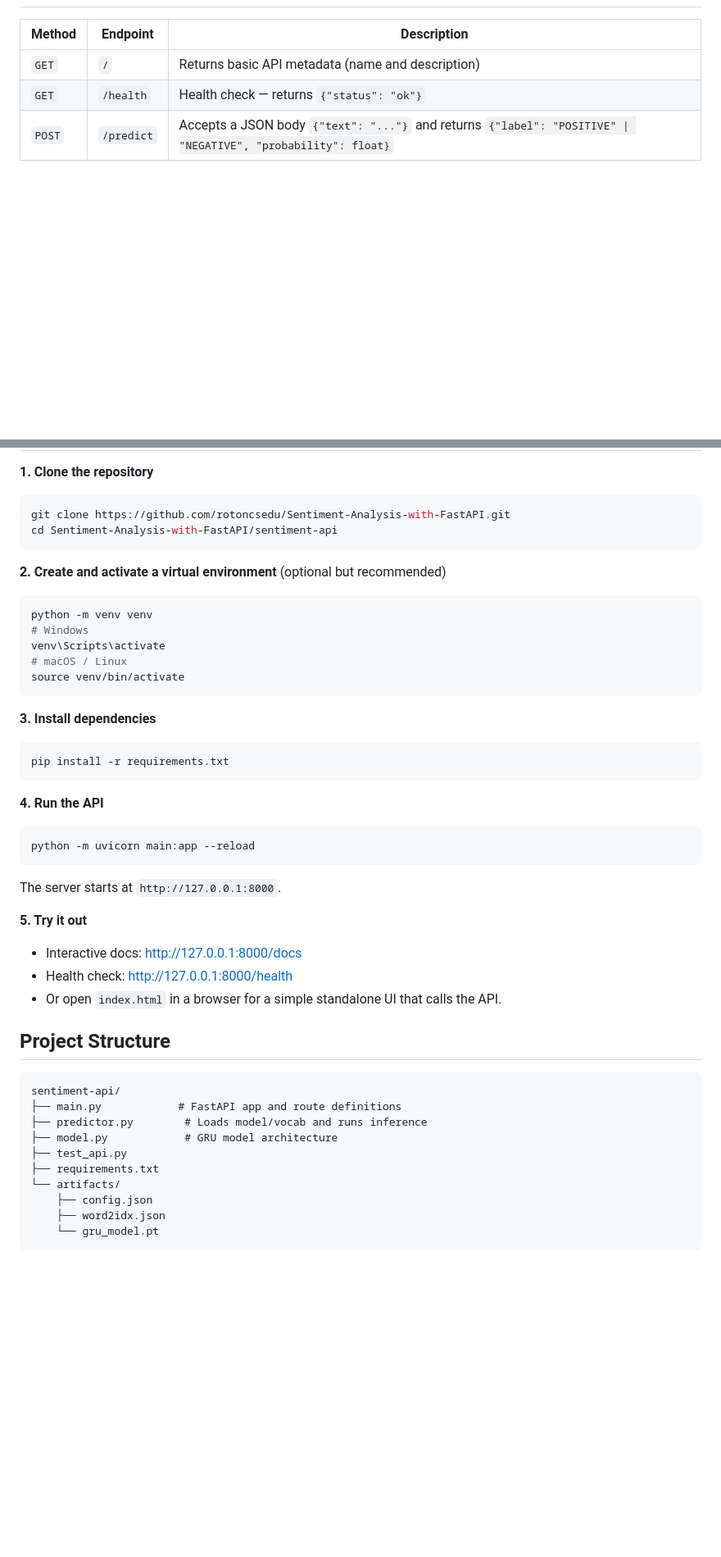
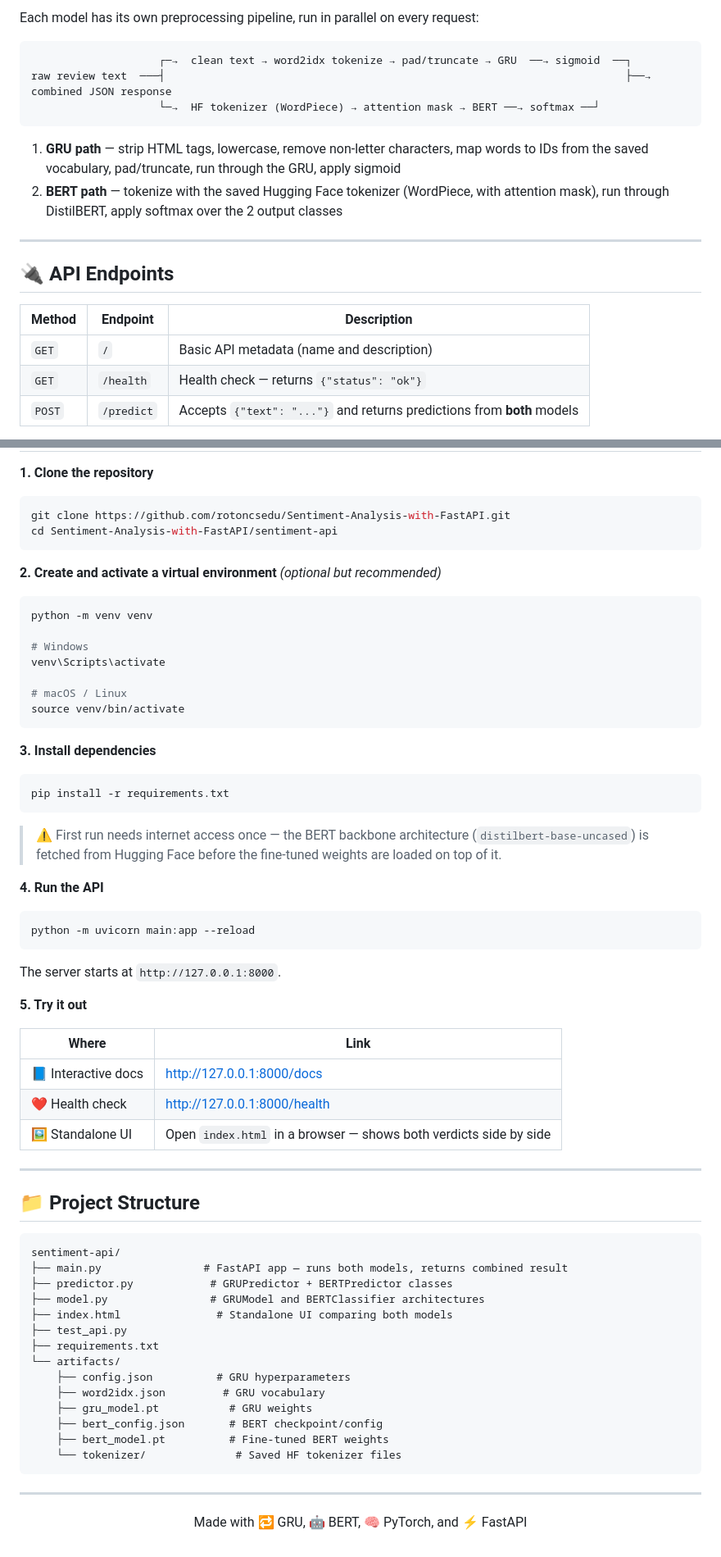
Before and after one commit to rotoncsedu/Movie-Review-Analysis-using-GRU-and-BERT, a Markdown page: README.md, 2 parts joined by grey strips. Shown at 82% size. GitHub-like rendering; blank space fills up the shorter version.

````diff
--- a/README.md
+++ b/README.md
@@ -24,7 +85,21 @@ Incoming text is cleaned (HTML tags stripped, lowercased, non-letter characters
+Each model has its own preprocessing pipeline, run in parallel on every request:
+
+```
+                    ┌─→  clean text → word2idx tokenize → pad/truncate → GRU  ──→ sigmoid  ──┐
+raw review text  ───┤                                                                        ├──→ combined JSON response
+                    └─→  HF tokenizer (WordPiece) → attention mask → BERT ──→ softmax ──┘
+```
+
+1. **GRU path** — strip HTML tags, lowercase, remove non-letter characters, map words to IDs from the saved vocabulary, pad/truncate, run through the GRU, apply sigmoid
+2. **BERT path** — tokenize with the saved Hugging Face tokenizer (WordPiece, with attention mask), run through DistilBERT, apply softmax over the 2 output classes
+
+---
+
+## 🔌 API Endpoints
 
 | Method | Endpoint | Description |
 |---|---|---|
-| `GET` | `/` | Returns basic API metadata (name and description) |
+| `GET` | `/` | Basic API metadata (name and description) |
 | `GET` | `/health` | Health check — returns `{"status": "ok"}` |
-| `POST` | `/predict` | Accepts a JSON body `{"text": "..."}` and returns `{"label": "POSITIVE" \| "NEGATIVE", "probability": float}` |
+| `POST` | `/predict` | Accepts `{"text": "..."}` and returns predictions from **both** models |
 
@@ -69,11 +165,13 @@ git clone https://github.com/rotoncsedu/Sentiment-Analysis-with-FastAPI.git
 cd Sentiment-Analysis-with-FastAPI/sentiment-api
 ```
 
-**2. Create and activate a virtual environment** (optional but recommended)
+**2. Create and activate a virtual environment** *(optional but recommended)*
 ```bash
 python -m venv venv
+
 # Windows
 venv\Scripts\activate
+
 # macOS / Linux
 source venv/bin/activate
 ```
@@ -83,6 +181,8 @@ source venv/bin/activate
 pip install -r requirements.txt
 ```
 
+> ⚠️ First run needs internet access once — the BERT backbone architecture (`distilbert-base-uncased`) is fetched from Hugging Face before the fine-tuned weights are loaded on top of it.
+
 **4. Run the API**
 ```bash
 python -m uvicorn main:app --reload
@@ -91,21 +191,38 @@ python -m uvicorn main:app --reload
 The server starts at `http://127.0.0.1:8000`.
 
 **5. Try it out**
-- Interactive docs: [http://127.0.0.1:8000/docs](http://127.0.0.1:8000/docs)
-- Health check: [http://127.0.0.1:8000/health](http://127.0.0.1:8000/health)
-- Or open `index.html` in a browser for a simple standalone UI that calls the API.
 
-## Project Structure
+| Where | Link |
+|---|---|
+| 📘 Interactive docs | [http://127.0.0.1:8000/docs](http://127.0.0.1:8000/docs) |
+| ❤️ Health check | [http://127.0.0.1:8000/health](http://127.0.0.1:8000/health) |
+| 🖼️ Standalone UI | Open `index.html` in a browser — shows both verdicts side by side |
+
+---
+
+## 📁 Project Structure
 
 ```
 sentiment-api/
-├── main.py            # FastAPI app and route definitions
-├── predictor.py        # Loads model/vocab and runs inference
-├── model.py            # GRU model architecture
+├── main.py                # FastAPI app — runs both models, returns combined result
+├── predictor.py            # GRUPredictor + BERTPredictor classes
+├── model.py                # GRUModel and BERTClassifier architectures
+├── index.html               # Standalone UI comparing both models
 ├── test_api.py
 ├── requirements.txt
 └── artifacts/
-    ├── config.json
-    ├── word2idx.json
-    └── gru_model.pt
+    ├── config.json          # GRU hyperparameters
+    ├── word2idx.json         # GRU vocabulary
+    ├── gru_model.pt           # GRU weights
+    ├── bert_config.json       # BERT checkpoint/config
+    ├── bert_model.pt          # Fine-tuned BERT weights
+    └── tokenizer/              # Saved HF tokenizer files
 ```
+
+<div align="center">
+
+---
+
+Made with 🔁 GRU, 🤖 BERT, 🧠 PyTorch, and ⚡ FastAPI
+
+</div>
````
Also changed, not shown: other parts of README.md (+113 -31 lines).
